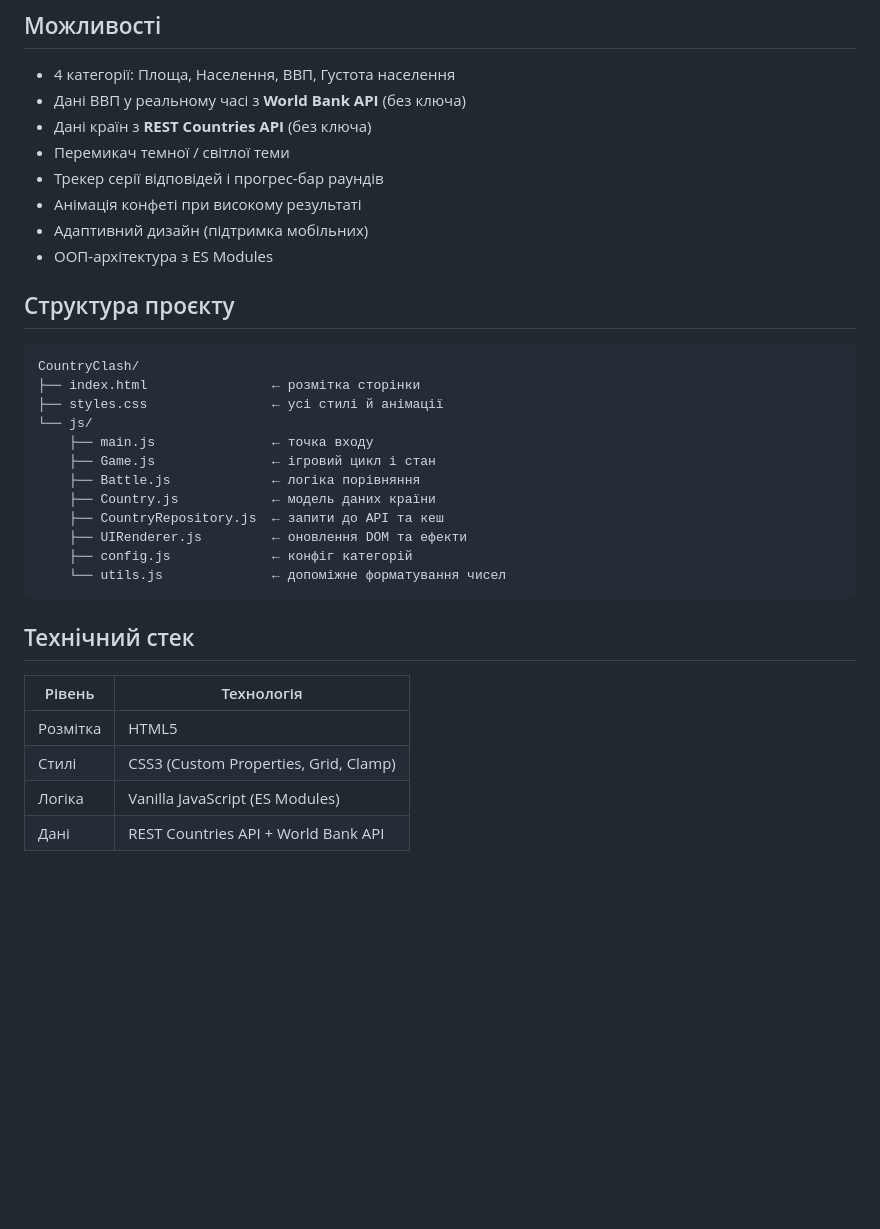
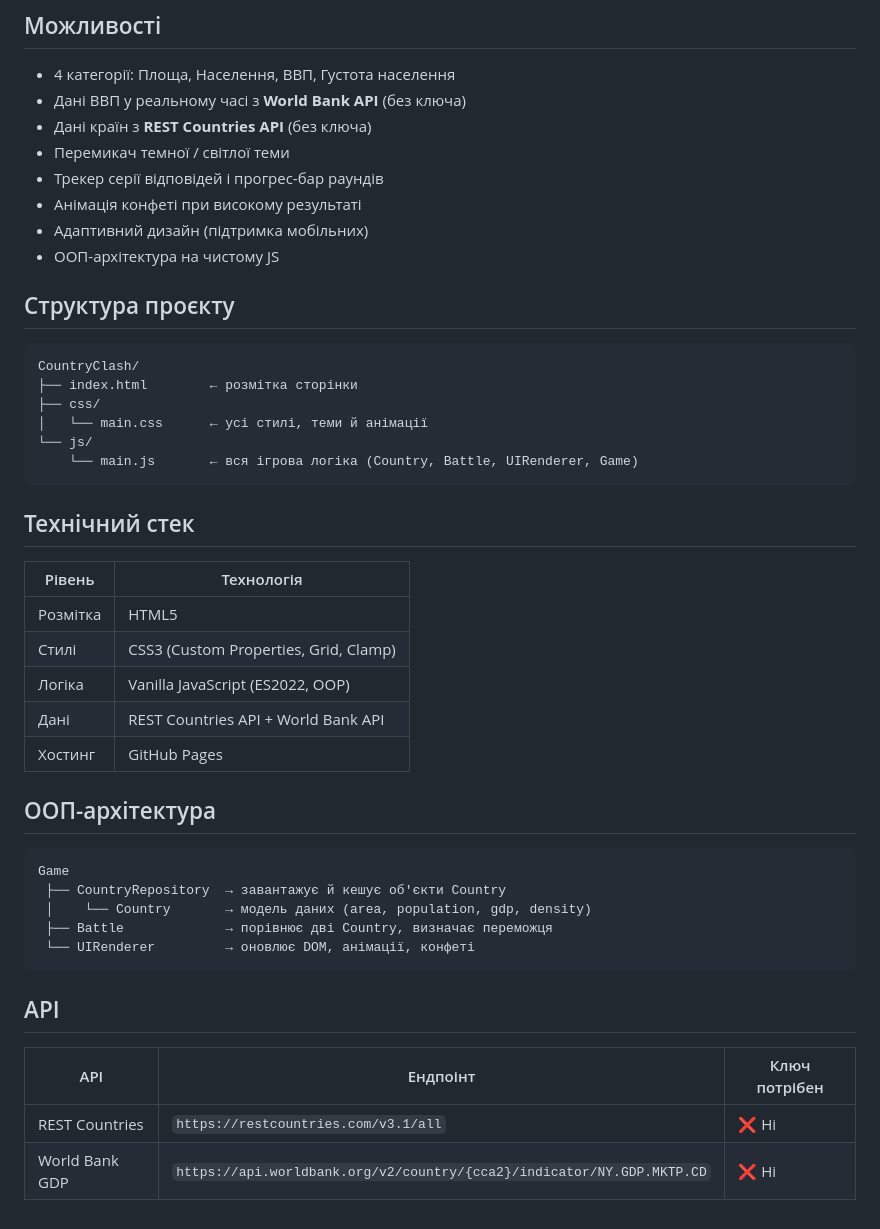
Before and after one commit to TheFrenk/CountryClash, a Markdown page: README.md, the part around one of its changes. Rendered like a GitHub page; blank space fills up the shorter version.

```diff
--- a/README.md
+++ b/README.md
@@ -69,22 +86,16 @@
 - Трекер серії відповідей і прогрес-бар раундів
 - Анімація конфеті при високому результаті
 - Адаптивний дизайн (підтримка мобільних)
-- ООП-архітектура з ES Modules
+- ООП-архітектура на чистому JS
 
 ## Структура проєкту
 
     CountryClash/
-    ├── index.html                ← розмітка сторінки
-    ├── styles.css                ← усі стилі й анімації
+    ├── index.html        ← розмітка сторінки
+    ├── css/
+    │   └── main.css      ← усі стилі, теми й анімації
     └── js/
-        ├── main.js               ← точка входу
-        ├── Game.js               ← ігровий цикл і стан
-        ├── Battle.js             ← логіка порівняння
-        ├── Country.js            ← модель даних країни
-        ├── CountryRepository.js  ← запити до API та кеш
-        ├── UIRenderer.js         ← оновлення DOM та ефекти
-        ├── config.js             ← конфіг категорій
-        └── utils.js              ← допоміжне форматування чисел
+        └── main.js       ← вся ігрова логіка (Country, Battle, UIRenderer, Game)
 
 ## Технічний стек
 
@@ -92,5 +103,21 @@
 |-------------|-----------------------------------------|
 | Розмітка    | HTML5                                   |
 | Стилі       | CSS3 (Custom Properties, Grid, Clamp)   |
-| Логіка      | Vanilla JavaScript (ES Modules)         |
+| Логіка      | Vanilla JavaScript (ES2022, OOP)        |
 | Дані        | REST Countries API + World Bank API     |
+| Хостинг     | GitHub Pages                            |
+
+## ООП-архітектура
+
+    Game
+     ├── CountryRepository  → завантажує й кешує об'єкти Country
+     │    └── Country       → модель даних (area, population, gdp, density)
+     ├── Battle             → порівнює дві Country, визначає переможця
+     └── UIRenderer         → оновлює DOM, анімації, конфеті
+
+## API
+
+| API            | Ендпоінт                                                                | Ключ потрібен |
+|----------------|-------------------------------------------------------------------------|---------------|
+| REST Countries | `https://restcountries.com/v3.1/all`                                    | ❌ Ні         |
+| World Bank GDP | `https://api.worldbank.org/v2/country/{cca2}/indicator/NY.GDP.MKTP.CD` | ❌ Ні         |
```
Also changed, not shown: other parts of README.md (+35 -18 lines).
